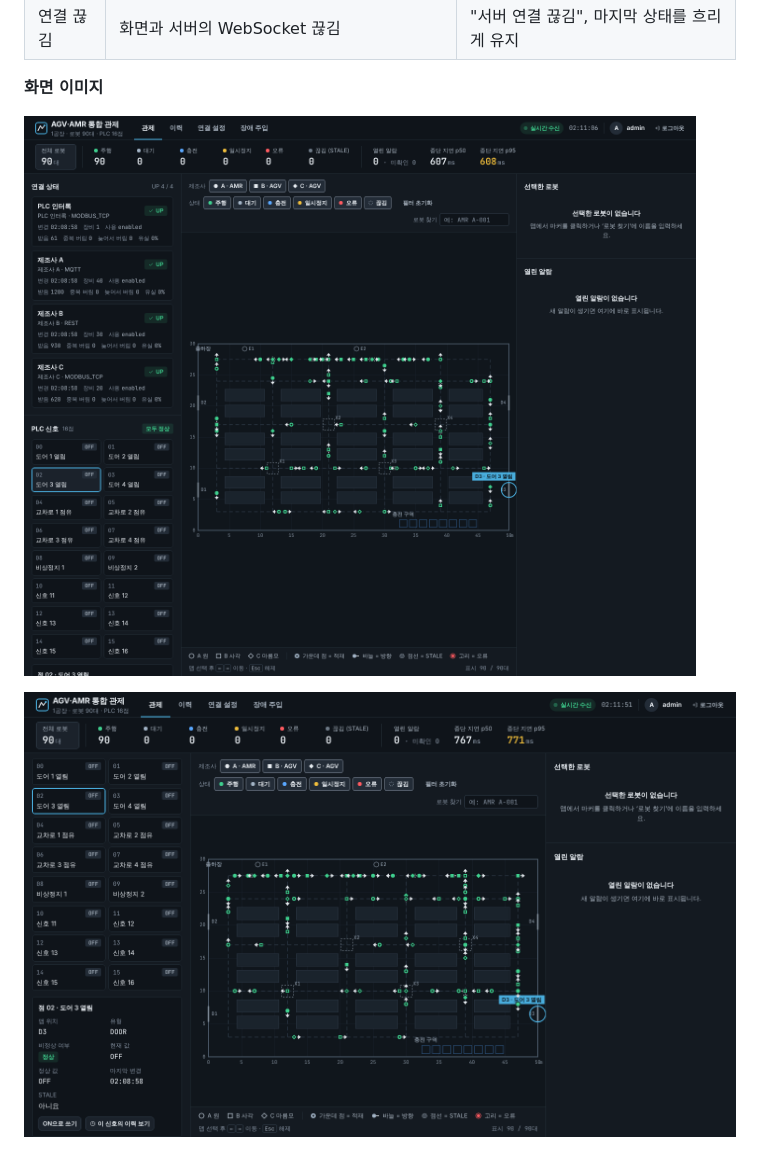
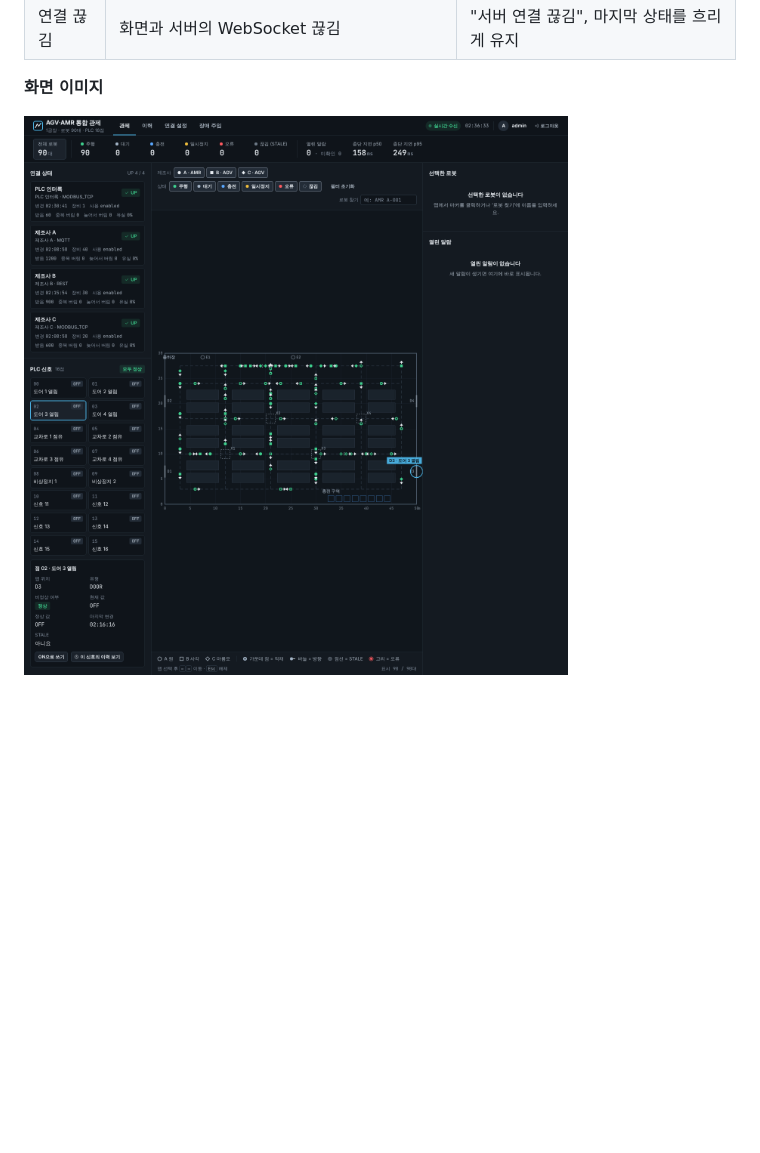
Before and after one commit to dksalsgus/agv-amr-control-middleware, a Markdown page: docs/design.md, the part around the change. Rendered like a GitHub page; pictures changed too: docs/images/monitor-plc.png (deleted), docs/images/monitor.png; blank space fills up the shorter version.

Commit message:
docs: 관제 화면 이미지를 한 장으로 합치고 측정값과 맞는 상태로 다시 찍는다
Co-Authored-By: Claude Opus 5.5 <noreply@anthropic.com>
Claude-Session: https://claude.ai/code/session_01Lxmr1oTqDveXSy5up2Txim

```diff
--- a/docs/design.md
+++ b/docs/design.md
@@ -256,9 +256,7 @@ PLC는 입력 레지스터 0의 비트 0~15에 16점, 1~5에 seq와 발생 시
 
 **화면 이미지**
 
-![관제 화면](images/monitor.png)
-
-![관제 화면에서 PLC 점을 고른 모습](images/monitor-plc.png)
+![관제 화면 (PLC 점 02를 고른 상태)](images/monitor.png)
 
 ![연결 설정 화면](images/connections.png)
 
```
